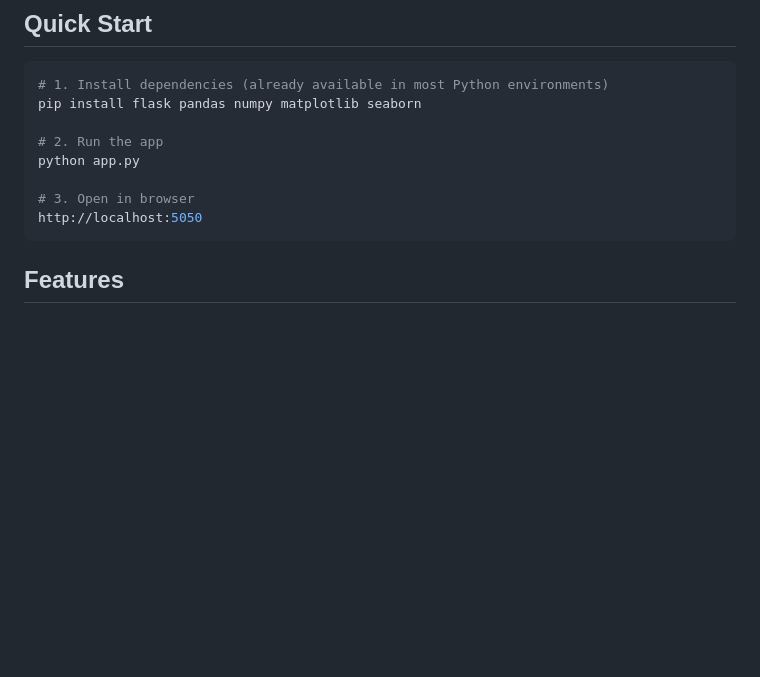
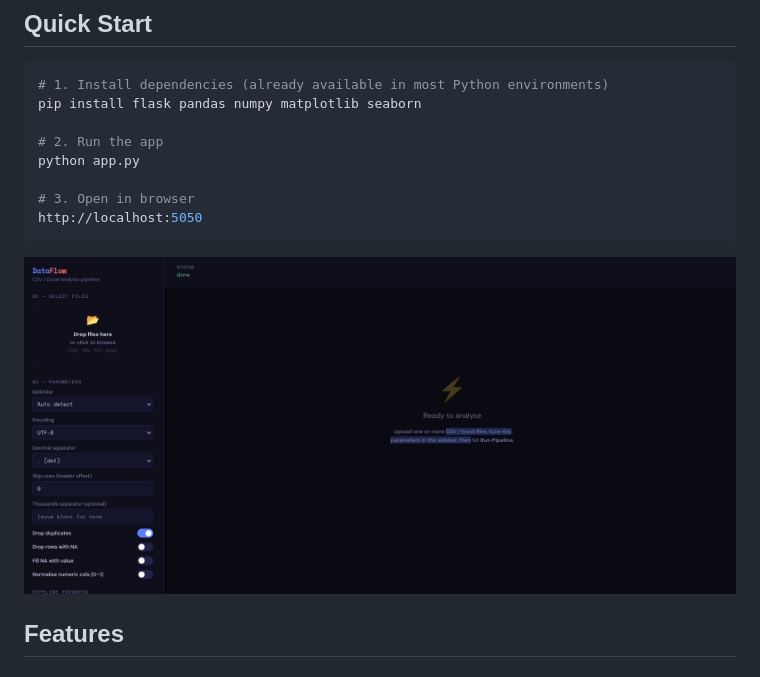
Before and after one commit to BraisIglesias17/Analytic-Dashboard, a Markdown page: README.md, the part around the change. GitHub-like rendering; pictures changed too: imgs/screenshot.png (added); blank space fills up the shorter version.

Commit message:
Added screenshot

````diff
--- a/README.md
+++ b/README.md
@@ -14,6 +14,8 @@ python app.py
 # 3. Open in browser
 http://localhost:5050
 ```
+
+![Screenshot](./imgs/screenshot.png)
 
 ## Features
 
````
